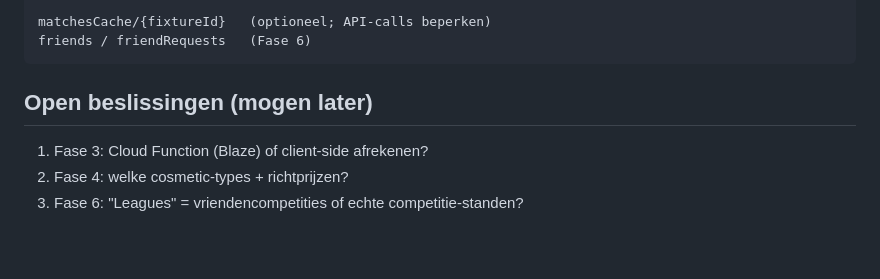
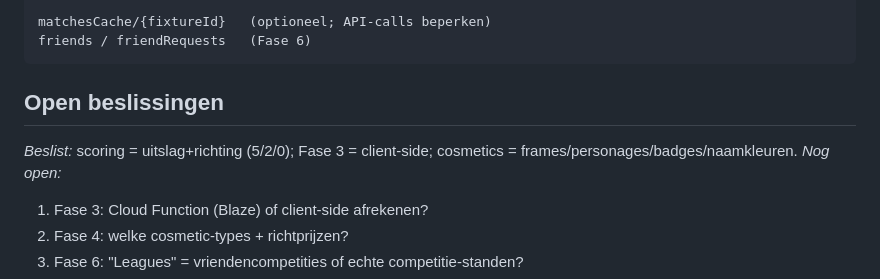
Before and after one commit to Damian5314/Football-rating-game, a Markdown page: ROADMAP.md, the part around one of its changes. GitHub-like rendering; blank space fills up the shorter version.

````diff
--- a/ROADMAP.md
+++ b/ROADMAP.md
@@ -102,7 +113,8 @@ matchesCache/{fixtureId}   (optioneel; API-calls beperken)
 friends / friendRequests   (Fase 6)
 ```
 
-## Open beslissingen (mogen later)
+## Open beslissingen
+_Beslist:_ scoring = uitslag+richting (5/2/0); Fase 3 = client-side; cosmetics = frames/personages/badges/naamkleuren. _Nog open:_
 1. Fase 3: Cloud Function (Blaze) of client-side afrekenen?
 2. Fase 4: welke cosmetic-types + richtprijzen?
 3. Fase 6: "Leagues" = vriendencompetities of echte competitie-standen?
````
Also changed, not shown: other parts of ROADMAP.md (+44 -33 lines).
